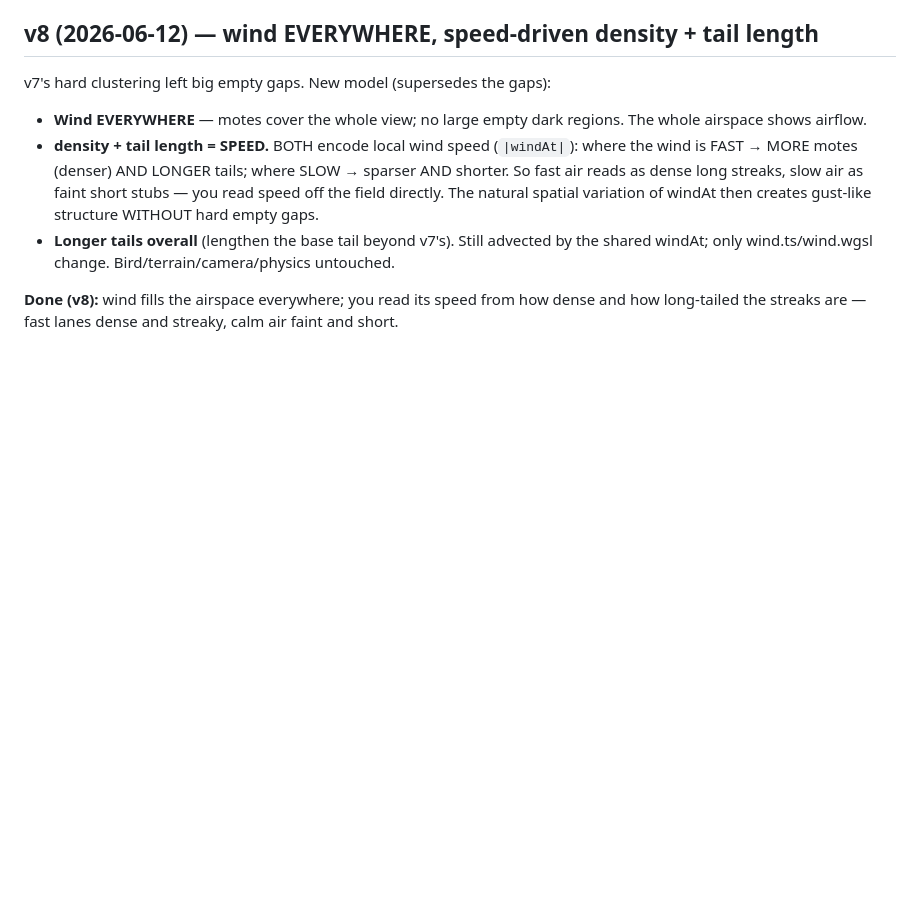
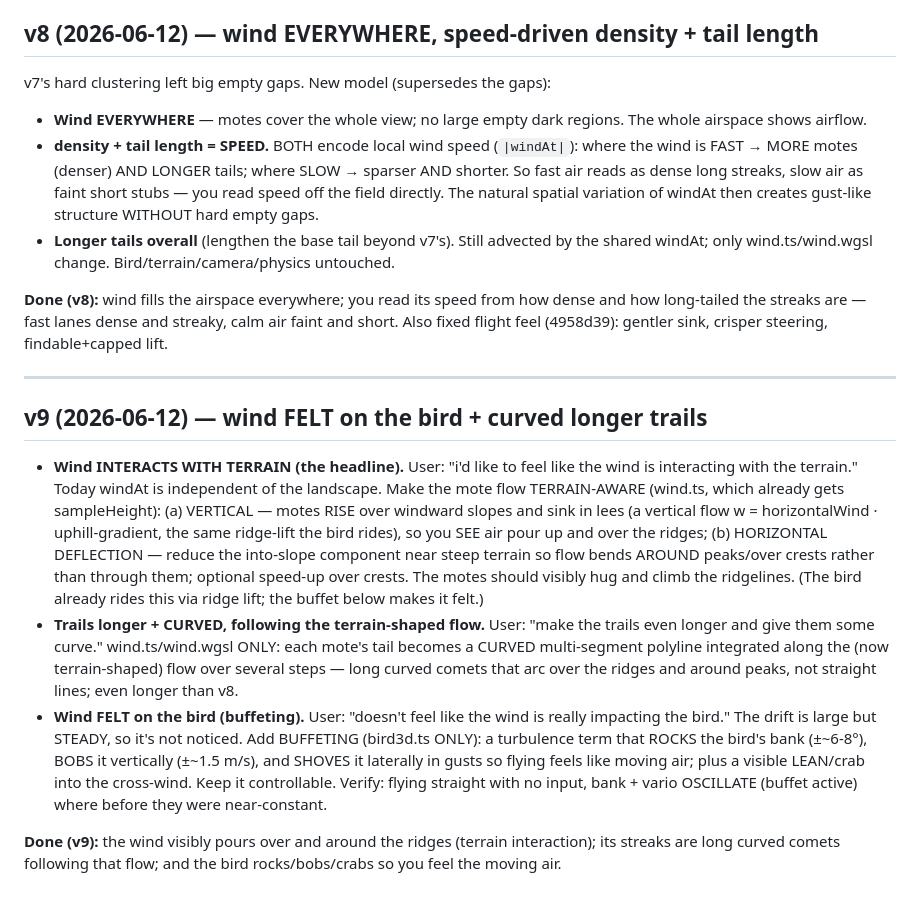
Before and after one commit to eighteyes/bir3d, a Markdown page: .ai/explore/2026-06-10-bird-sandbox-flow.md, the part around the change. GitHub-like rendering; blank space fills up the shorter version.

```diff
--- a/.ai/explore/2026-06-10-bird-sandbox-flow.md
+++ b/.ai/explore/2026-06-10-bird-sandbox-flow.md
@@ -152,4 +152,14 @@ v7's hard clustering left big empty gaps. New model (supersedes the gaps):
 - **Longer tails overall** (lengthen the base tail beyond v7's).
 Still advected by the shared windAt; only wind.ts/wind.wgsl change. Bird/terrain/camera/physics untouched.
 
-**Done (v8):** wind fills the airspace everywhere; you read its speed from how dense and how long-tailed the streaks are — fast lanes dense and streaky, calm air faint and short.
+**Done (v8):** wind fills the airspace everywhere; you read its speed from how dense and how long-tailed the streaks are — fast lanes dense and streaky, calm air faint and short. Also fixed flight feel (4958d39): gentler sink, crisper steering, findable+capped lift.
+
+---
+
+## v9 (2026-06-12) — wind FELT on the bird + curved longer trails
+
+- **Wind INTERACTS WITH TERRAIN (the headline).** User: "i'd like to feel like the wind is interacting with the terrain." Today windAt is independent of the landscape. Make the mote flow TERRAIN-AWARE (wind.ts, which already gets sampleHeight): (a) VERTICAL — motes RISE over windward slopes and sink in lees (a vertical flow w = horizontalWind · uphill-gradient, the same ridge-lift the bird rides), so you SEE air pour up and over the ridges; (b) HORIZONTAL DEFLECTION — reduce the into-slope component near steep terrain so flow bends AROUND peaks/over crests rather than through them; optional speed-up over crests. The motes should visibly hug and climb the ridgelines. (The bird already rides this via ridge lift; the buffet below makes it felt.)
+- **Trails longer + CURVED, following the terrain-shaped flow.** User: "make the trails even longer and give them some curve." wind.ts/wind.wgsl ONLY: each mote's tail becomes a CURVED multi-segment polyline integrated along the (now terrain-shaped) flow over several steps — long curved comets that arc over the ridges and around peaks, not straight lines; even longer than v8.
+- **Wind FELT on the bird (buffeting).** User: "doesn't feel like the wind is really impacting the bird." The drift is large but STEADY, so it's not noticed. Add BUFFETING (bird3d.ts ONLY): a turbulence term that ROCKS the bird's bank (±~6-8°), BOBS it vertically (±~1.5 m/s), and SHOVES it laterally in gusts so flying feels like moving air; plus a visible LEAN/crab into the cross-wind. Keep it controllable. Verify: flying straight with no input, bank + vario OSCILLATE (buffet active) where before they were near-constant.
+
+**Done (v9):** the wind visibly pours over and around the ridges (terrain interaction); its streaks are long curved comets following that flow; and the bird rocks/bobs/crabs so you feel the moving air.
```
Also changed, not shown: HUMAN_REVIEW.md (+44 -0 lines).
